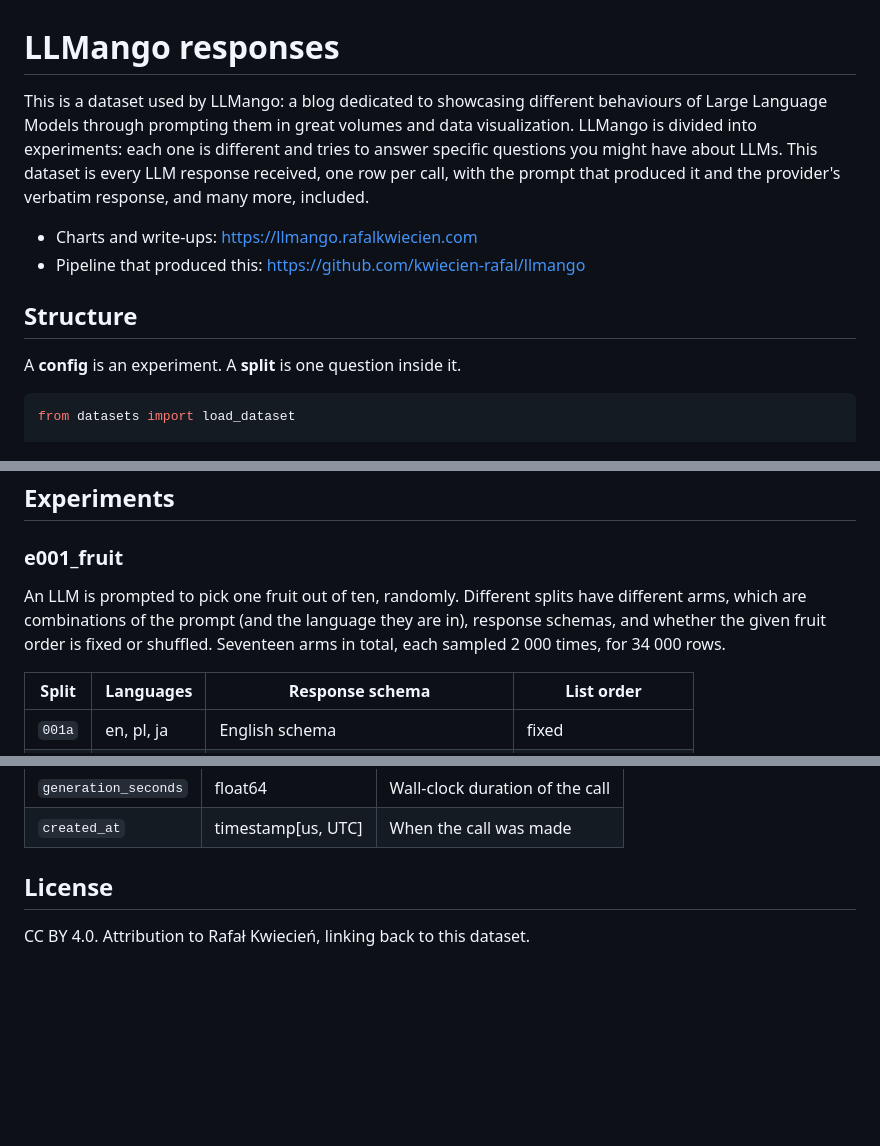
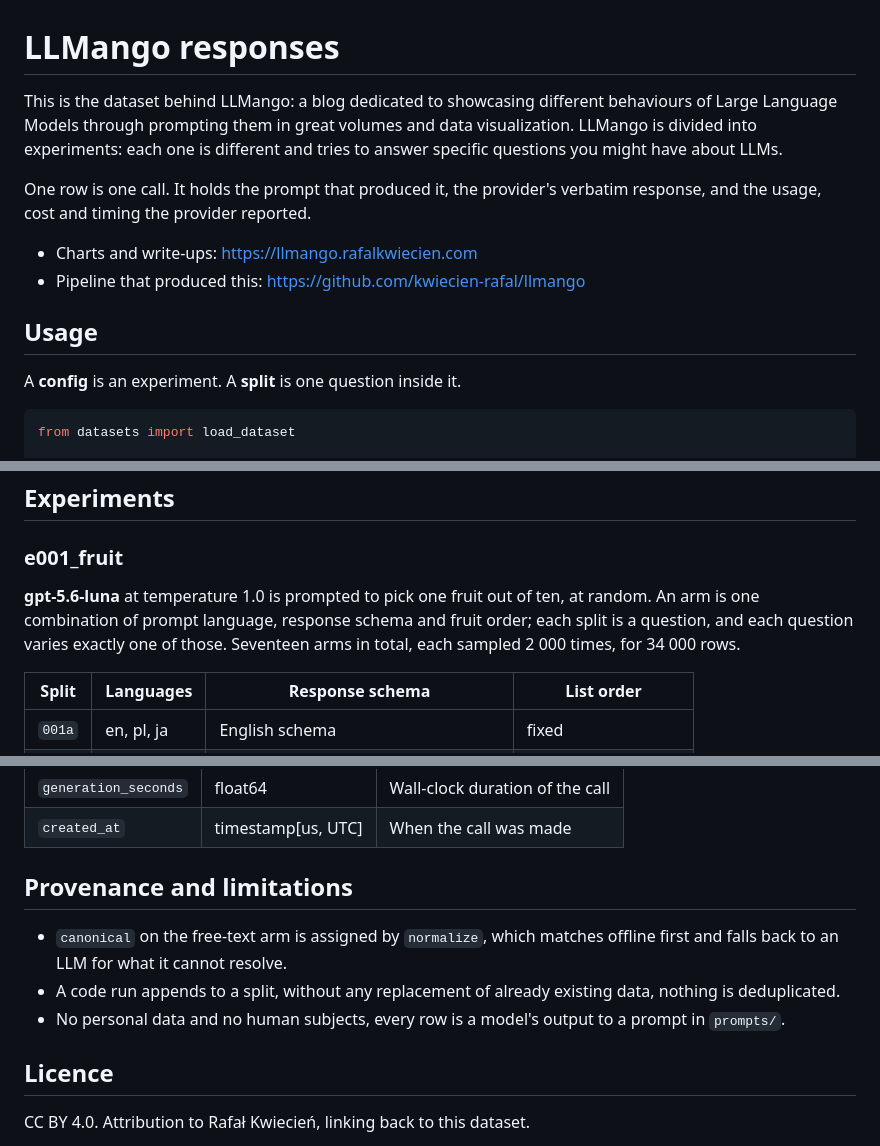
Before and after one commit to kwiecien-rafal/llmango, a Markdown page: DATASET_CARD.md, 3 parts joined by grey strips. GitHub-like rendering; blank space fills up the shorter version.

```diff
--- a/DATASET_CARD.md
+++ b/DATASET_CARD.md
@@ -1,11 +1,13 @@
 # LLMango responses
 
-This is a dataset used by LLMango: a blog dedicated to showcasing different behaviours of Large Language Models through prompting them in great volumes and data visualization. LLMango is divided into experiments: each one is different and tries to answer specific questions you might have about LLMs. This dataset is every LLM response received, one row per call, with the prompt that produced it and the provider's verbatim response, and many more, included.
+This is the dataset behind LLMango: a blog dedicated to showcasing different behaviours of Large Language Models through prompting them in great volumes and data visualization. LLMango is divided into experiments: each one is different and tries to answer specific questions you might have about LLMs.
+
+One row is one call. It holds the prompt that produced it, the provider's verbatim response, and the usage, cost and timing the provider reported.
 
 - Charts and write-ups: https://llmango.rafalkwiecien.com
 - Pipeline that produced this: https://github.com/kwiecien-rafal/llmango
 
-## Structure
+## Usage
 
 A **config** is an experiment. A **split** is one question inside it.
 
@@ -21,7 +23,7 @@ Every question shares its experiment's columns, so splits within a config compar
 
 ### e001_fruit
 
-An LLM is prompted to pick one fruit out of ten, randomly. Different splits have different arms, which are combinations of the prompt (and the language they are in), response schemas, and whether the given fruit order is fixed or shuffled. Seventeen arms in total, each sampled 2 000 times, for 34 000 rows.
+**gpt-5.6-luna** at temperature 1.0 is prompted to pick one fruit out of ten, at random. An arm is one combination of prompt language, response schema and fruit order; each split is a question, and each question varies exactly one of those. Seventeen arms in total, each sampled 2 000 times, for 34 000 rows.
 
 | Split | Languages | Response schema | List order |
 | --- | --- | --- | --- |
@@ -104,7 +106,13 @@ A shuffle draws from a per-sample seed picked at random by the run. Every arm of
 | `generation_seconds` | float64 | Wall-clock duration of the call |
 | `created_at` | timestamp[us, UTC] | When the call was made |
 
-## License
+## Provenance and limitations
+
+- `canonical` on the free-text arm is assigned by `normalize`, which matches offline first and falls back to an LLM for what it cannot resolve.
+- A code run appends to a split, without any replacement of already existing data, nothing is deduplicated.
+- No personal data and no human subjects, every row is a model's output to a prompt in `prompts/`.
+
+## Licence
 
 CC BY 4.0. Attribution to Rafał Kwiecień, linking back to this dataset.
 
```
Also changed, not shown: README.md (+17 -29 lines).
